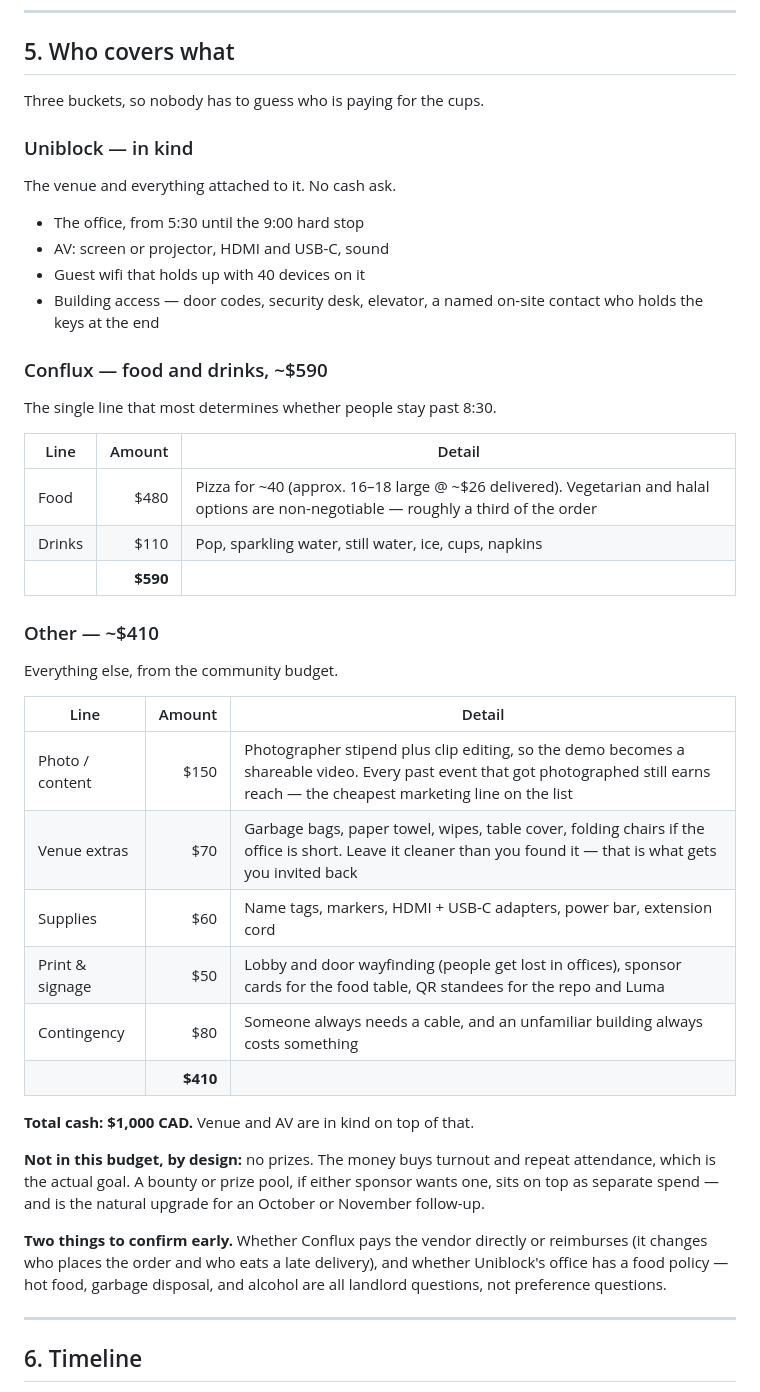
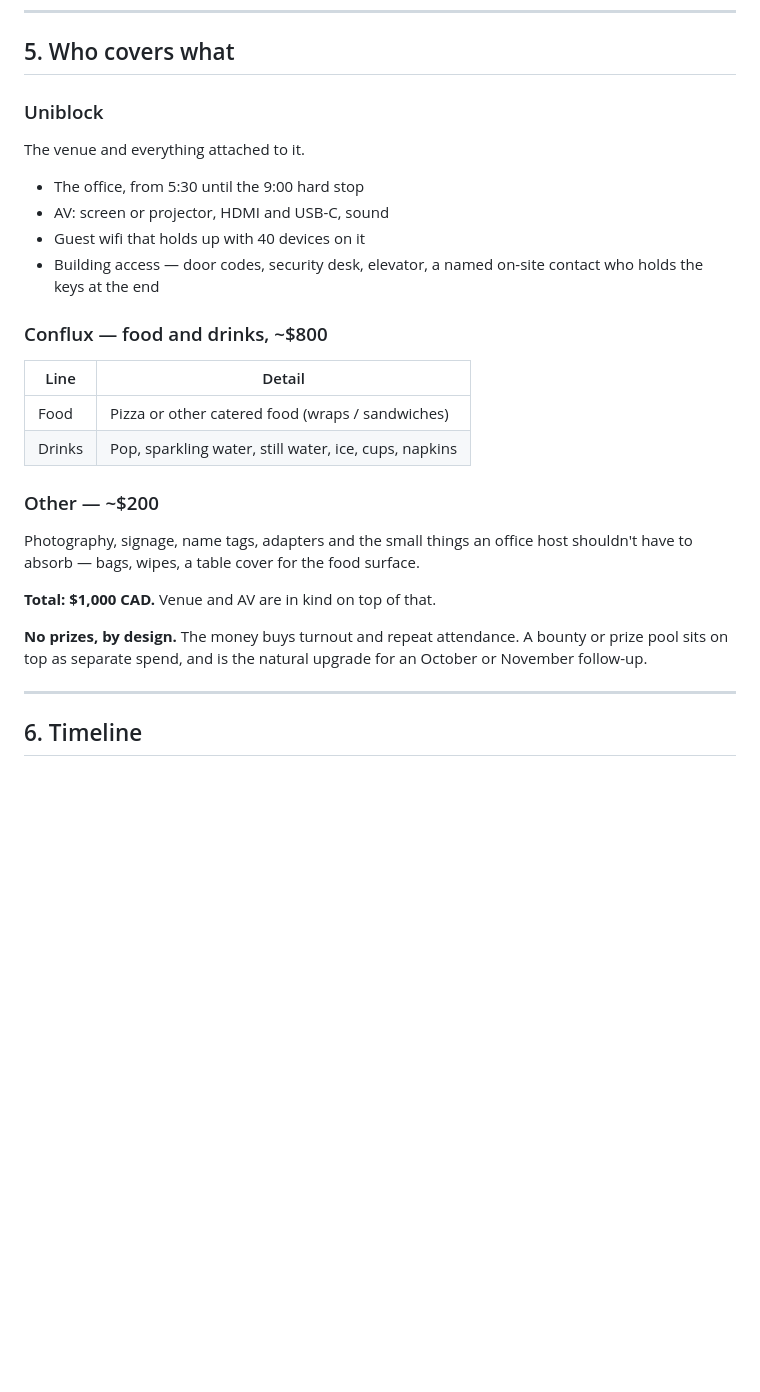
Before and after one commit to intrepidcanadian/blockchain-tuesday, a Markdown page: talk/proposal.md, the part around the change. GitHub-like rendering; blank space fills up the shorter version.

Commit message:
Amend the split: Conflux ~$800 on food and drinks, ~$200 other
Reweights the $1,000 toward the line that actually determines whether people
stay past 8:30, and drops the itemised sub-budgets -- this is a draft for
partners, not a spreadsheet.

  Uniblock   venue and everything attached, in kind
  Conflux    food and drinks, ~$800 -- pizza or catered wraps/sandwiches, plus
             drinks, ice, cups, napkins
  Other      ~$200 -- photography, signage, name tags, adapters, and the small
             things an office host should not absorb

Total unchanged at $1,000 cash, with venue and AV in kind on top.

Checked for orphaned figures from the old five-line breakdown; none left. The
timeline's "agree the food budget and who pays the vendor" still stands and
matters more now that it is the larger share.

Co-Authored-By: Claude Opus 5 <noreply@anthropic.com>

```diff
--- a/talk/proposal.md
+++ b/talk/proposal.md
@@ -125,11 +125,9 @@ address.
 
 ## 5. Who covers what
 
-Three buckets, so nobody has to guess who is paying for the cups.
+### Uniblock
 
-### Uniblock — in kind
-
-The venue and everything attached to it. No cash ask.
+The venue and everything attached to it.
 
 - The office, from 5:30 until the 9:00 hard stop
 - AV: screen or projector, HDMI and USB-C, sound
@@ -137,40 +135,23 @@ The venue and everything attached to it. No cash ask.
 - Building access — door codes, security desk, elevator, a named on-site contact
   who holds the keys at the end
 
-### Conflux — food and drinks, ~$590
+### Conflux — food and drinks, ~$800
 
-The single line that most determines whether people stay past 8:30.
+| Line | Detail |
+|---|---|
+| Food | Pizza or other catered food (wraps / sandwiches) |
+| Drinks | Pop, sparkling water, still water, ice, cups, napkins |
 
-| Line | Amount | Detail |
-|---|---:|---|
-| Food | $480 | Pizza for ~40 (approx. 16–18 large @ ~$26 delivered). Vegetarian and halal options are non-negotiable — roughly a third of the order |
-| Drinks | $110 | Pop, sparkling water, still water, ice, cups, napkins |
-| | **$590** | |
+### Other — ~$200
 
-### Other — ~$410
+Photography, signage, name tags, adapters and the small things an office host
+shouldn't have to absorb — bags, wipes, a table cover for the food surface.
 
-Everything else, from the community budget.
+**Total: $1,000 CAD.** Venue and AV are in kind on top of that.
 
-| Line | Amount | Detail |
-|---|---:|---|
-| Photo / content | $150 | Photographer stipend plus clip editing, so the demo becomes a shareable video. Every past event that got photographed still earns reach — the cheapest marketing line on the list |
-| Venue extras | $70 | Garbage bags, paper towel, wipes, table cover, folding chairs if the office is short. Leave it cleaner than you found it — that is what gets you invited back |
-| Supplies | $60 | Name tags, markers, HDMI + USB-C adapters, power bar, extension cord |
-| Print &amp; signage | $50 | Lobby and door wayfinding (people get lost in offices), sponsor cards for the food table, QR standees for the repo and Luma |
-| Contingency | $80 | Someone always needs a cable, and an unfamiliar building always costs something |
-| | **$410** | |
-
-**Total cash: $1,000 CAD.** Venue and AV are in kind on top of that.
-
-**Not in this budget, by design:** no prizes. The money buys turnout and repeat
-attendance, which is the actual goal. A bounty or prize pool, if either sponsor
-wants one, sits on top as separate spend — and is the natural upgrade for an
+**No prizes, by design.** The money buys turnout and repeat attendance. A bounty
+or prize pool sits on top as separate spend, and is the natural upgrade for an
 October or November follow-up.
-
-**Two things to confirm early.** Whether Conflux pays the vendor directly or
-reimburses (it changes who places the order and who eats a late delivery), and
-whether Uniblock's office has a food policy — hot food, garbage disposal, and
-alcohol are all landlord questions, not preference questions.
 
 ---
 
```
